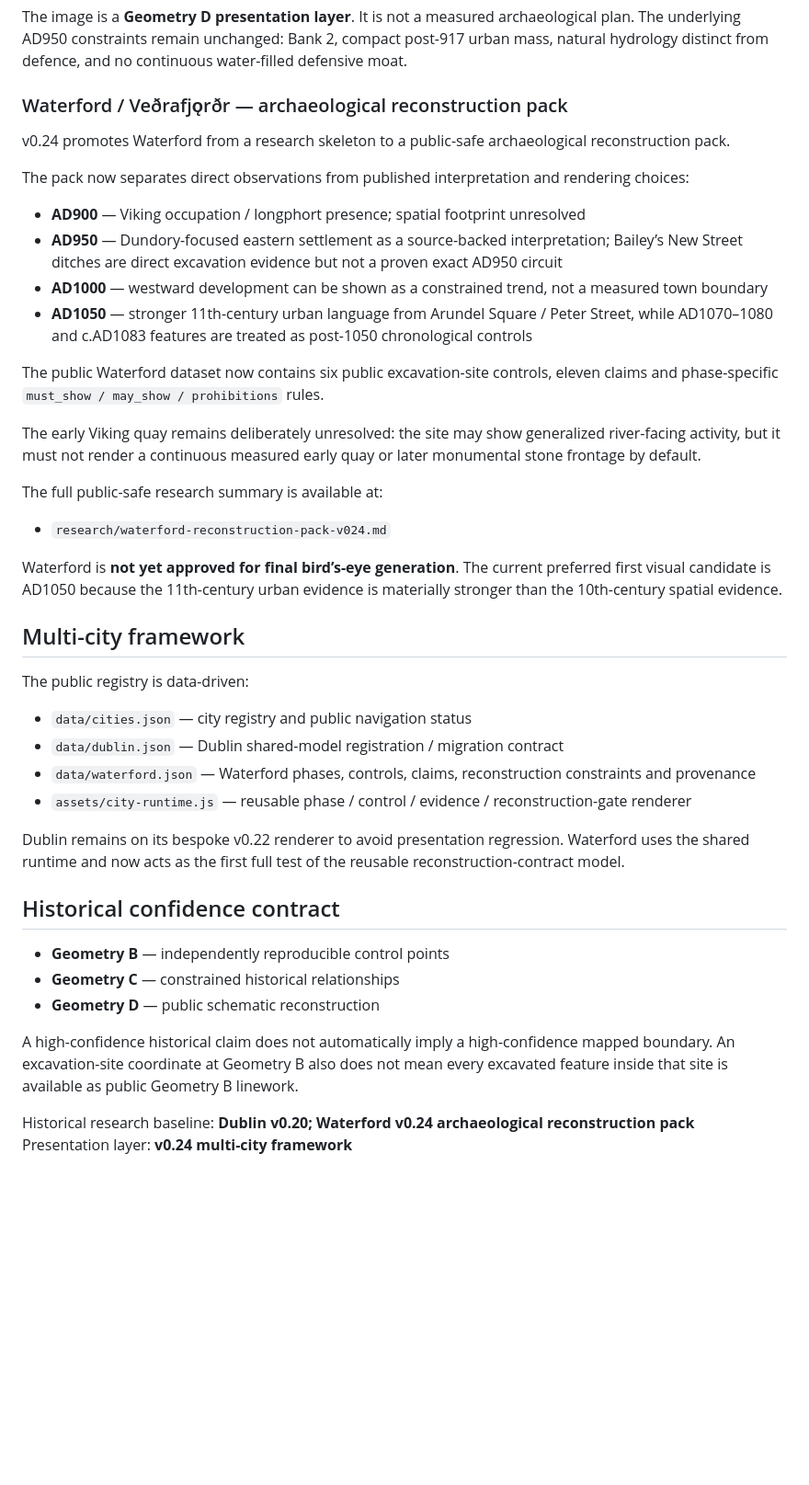
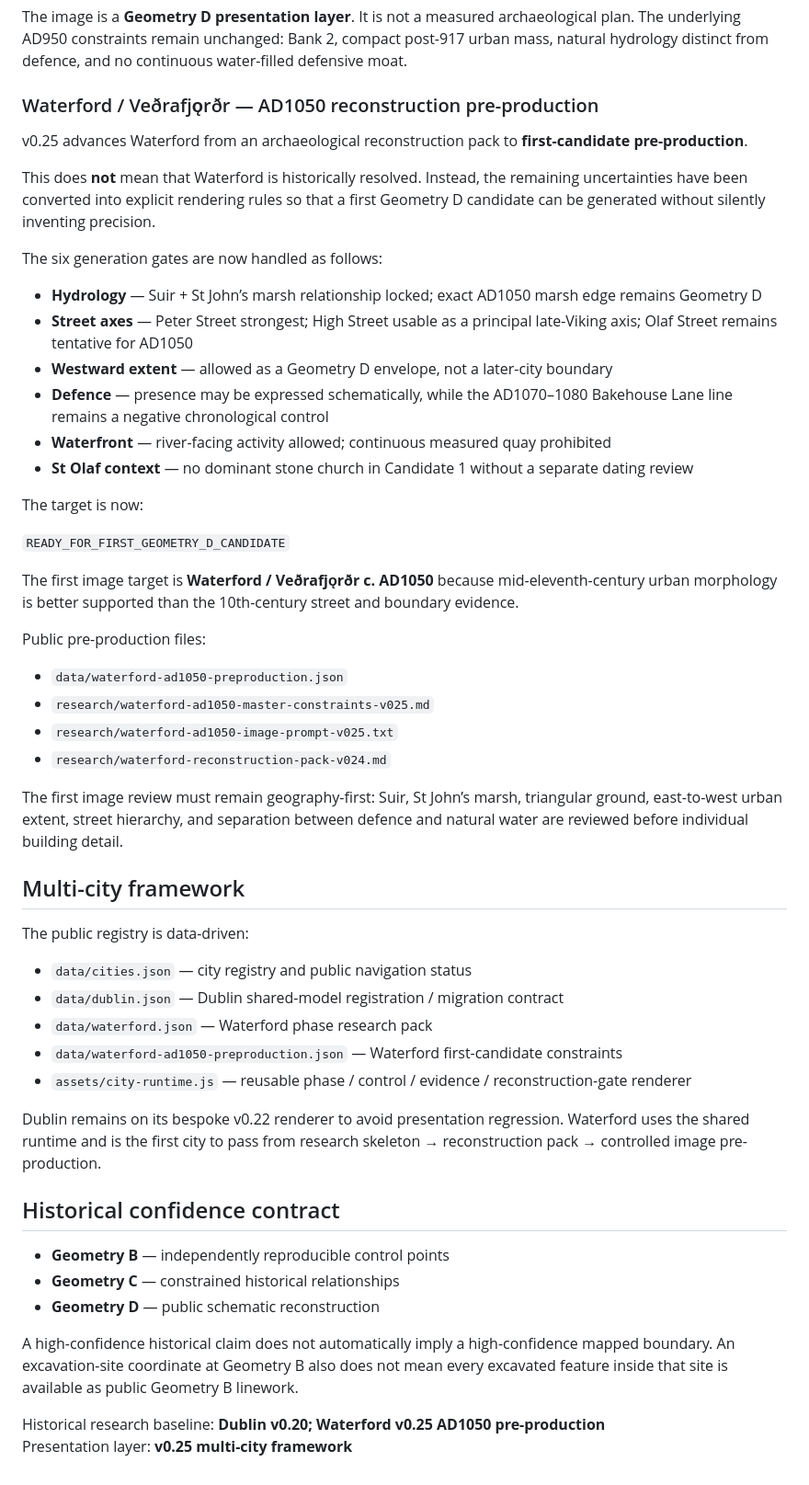
Before and after one commit to njzhl93/early-medieval-ireland-explorer, a Markdown page: README.md, the part around the change. Shown at 92% size. Rendered like a GitHub page; blank space fills up the shorter version.

Commit message:
docs(v0.25): document Waterford AD1050 pre-production

```diff
--- a/README.md
+++ b/README.md
@@ -12,26 +12,35 @@ The Dublin deep dive covers **AD 900 / 950 / 1000 / 1050** and includes the v0.2
 
 The image is a **Geometry D presentation layer**. It is not a measured archaeological plan. The underlying AD950 constraints remain unchanged: Bank 2, compact post-917 urban mass, natural hydrology distinct from defence, and no continuous water-filled defensive moat.
 
-### Waterford / Veðrafjǫrðr — archaeological reconstruction pack
+### Waterford / Veðrafjǫrðr — AD1050 reconstruction pre-production
 
-v0.24 promotes Waterford from a research skeleton to a public-safe archaeological reconstruction pack.
+v0.25 advances Waterford from an archaeological reconstruction pack to **first-candidate pre-production**.
 
-The pack now separates direct observations from published interpretation and rendering choices:
+This does **not** mean that Waterford is historically resolved. Instead, the remaining uncertainties have been converted into explicit rendering rules so that a first Geometry D candidate can be generated without silently inventing precision.
 
-- **AD900** — Viking occupation / longphort presence; spatial footprint unresolved
-- **AD950** — Dundory-focused eastern settlement as a source-backed interpretation; Bailey’s New Street ditches are direct excavation evidence but not a proven exact AD950 circuit
-- **AD1000** — westward development can be shown as a constrained trend, not a measured town boundary
-- **AD1050** — stronger 11th-century urban language from Arundel Square / Peter Street, while AD1070–1080 and c.AD1083 features are treated as post-1050 chronological controls
+The six generation gates are now handled as follows:
 
-The public Waterford dataset now contains six public excavation-site controls, eleven claims and phase-specific `must_show / may_show / prohibitions` rules.
+- **Hydrology** — Suir + St John’s marsh relationship locked; exact AD1050 marsh edge remains Geometry D
+- **Street axes** — Peter Street strongest; High Street usable as a principal late-Viking axis; Olaf Street remains tentative for AD1050
+- **Westward extent** — allowed as a Geometry D envelope, not a later-city boundary
+- **Defence** — presence may be expressed schematically, while the AD1070–1080 Bakehouse Lane line remains a negative chronological control
+- **Waterfront** — river-facing activity allowed; continuous measured quay prohibited
+- **St Olaf context** — no dominant stone church in Candidate 1 without a separate dating review
 
-The early Viking quay remains deliberately unresolved: the site may show generalized river-facing activity, but it must not render a continuous measured early quay or later monumental stone frontage by default.
+The target is now:
 
-The full public-safe research summary is available at:
+`READY_FOR_FIRST_GEOMETRY_D_CANDIDATE`
 
+The first image target is **Waterford / Veðrafjǫrðr c. AD1050** because mid-eleventh-century urban morphology is better supported than the 10th-century street and boundary evidence.
+
+Public pre-production files:
+
+- `data/waterford-ad1050-preproduction.json`
+- `research/waterford-ad1050-master-constraints-v025.md`
+- `research/waterford-ad1050-image-prompt-v025.txt`
 - `research/waterford-reconstruction-pack-v024.md`
 
-Waterford is **not yet approved for final bird’s-eye generation**. The current preferred first visual candidate is AD1050 because the 11th-century urban evidence is materially stronger than the 10th-century spatial evidence.
+The first image review must remain geography-first: Suir, St John’s marsh, triangular ground, east-to-west urban extent, street hierarchy, and separation between defence and natural water are reviewed before individual building detail.
 
 ## Multi-city framework
 
@@ -39,10 +48,11 @@ The public registry is data-driven:
 
 - `data/cities.json` — city registry and public navigation status
 - `data/dublin.json` — Dublin shared-model registration / migration contract
-- `data/waterford.json` — Waterford phases, controls, claims, reconstruction constraints and provenance
+- `data/waterford.json` — Waterford phase research pack
+- `data/waterford-ad1050-preproduction.json` — Waterford first-candidate constraints
 - `assets/city-runtime.js` — reusable phase / control / evidence / reconstruction-gate renderer
 
-Dublin remains on its bespoke v0.22 renderer to avoid presentation regression. Waterford uses the shared runtime and now acts as the first full test of the reusable reconstruction-contract model.
+Dublin remains on its bespoke v0.22 renderer to avoid presentation regression. Waterford uses the shared runtime and is the first city to pass from research skeleton → reconstruction pack → controlled image pre-production.
 
 ## Historical confidence contract
 
@@ -52,5 +62,5 @@ Dublin remains on its bespoke v0.22 renderer to avoid presentation regression. W
 
 A high-confidence historical claim does not automatically imply a high-confidence mapped boundary. An excavation-site coordinate at Geometry B also does not mean every excavated feature inside that site is available as public Geometry B linework.
 
-Historical research baseline: **Dublin v0.20; Waterford v0.24 archaeological reconstruction pack**
-Presentation layer: **v0.24 multi-city framework**
+Historical research baseline: **Dublin v0.20; Waterford v0.25 AD1050 pre-production**
+Presentation layer: **v0.25 multi-city framework**
```
